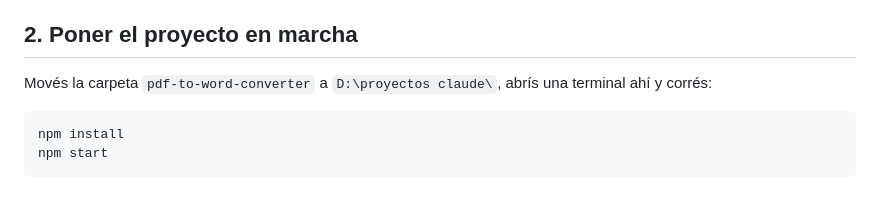
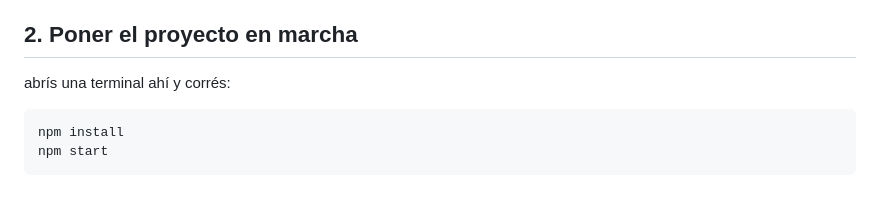
Before and after one commit to matiasl2010-bot/pdf-to-word-converter, a Markdown page: README.md, the part around the change. GitHub-like rendering.

Commit message:
Actualizar README.md

````diff
--- a/README.md
+++ b/README.md
@@ -26,7 +26,7 @@ falta una herramienta distinta (con motor OCR tipo Tesseract).
 
 ## 2. Poner el proyecto en marcha
 
-Movés la carpeta `pdf-to-word-converter` a `D:\proyectos claude\`, abrís una
+abrís una
 terminal ahí y corrés:
 
 ```bash
````
